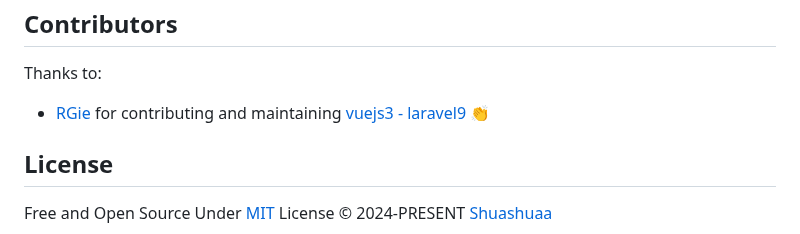
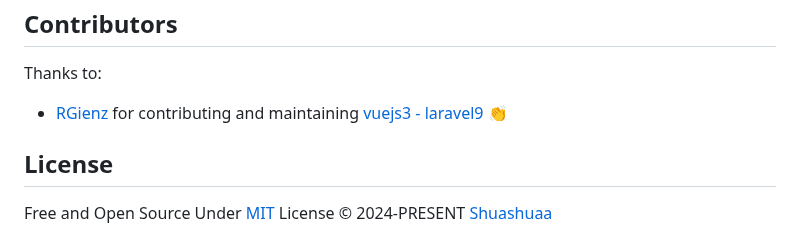
Before and after one commit to Shuashuaa/create-v-kit-spa, a Markdown page: README.md, the part around the change. Rendered like a GitHub page.

Commit message:
102124-v1.0.8-contr

```diff
--- a/README.md
+++ b/README.md
@@ -184,7 +184,7 @@ Have an idea? Found a bug? See [how to contribute](https://github.com/Shuashuaa/
 
 ## Contributors
 Thanks to:
-- [RGie](https://github.com/RGienz) for contributing and maintaining [vuejs3 - laravel9](#vue-3---laravel-9) 👏
+- [RGienz](https://github.com/RGienz) for contributing and maintaining [vuejs3 - laravel9](#vue-3---laravel-9) 👏
 <!-- <br>
 
 ## Changelog
```
